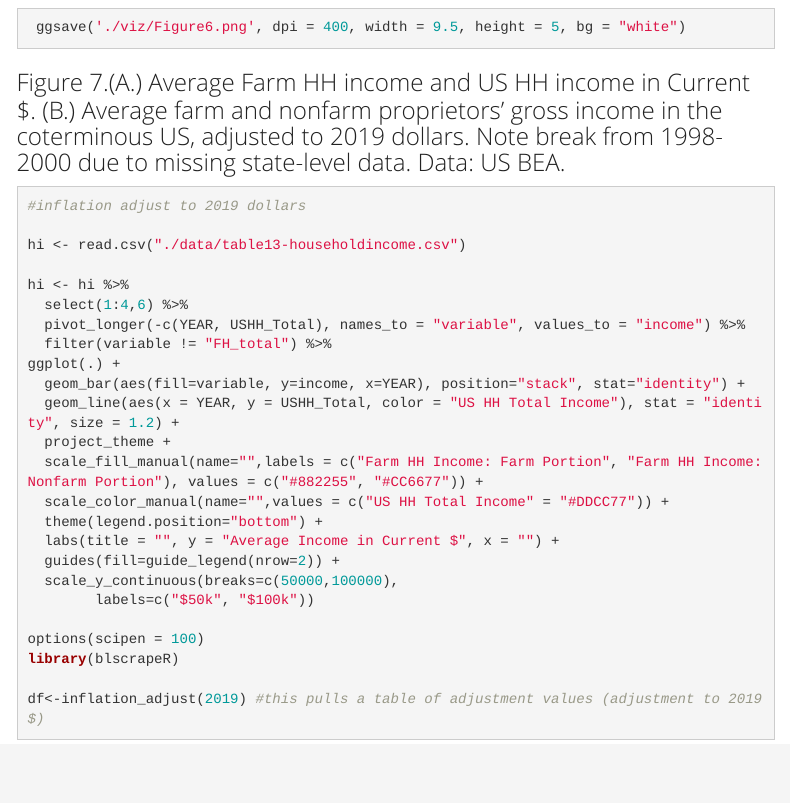
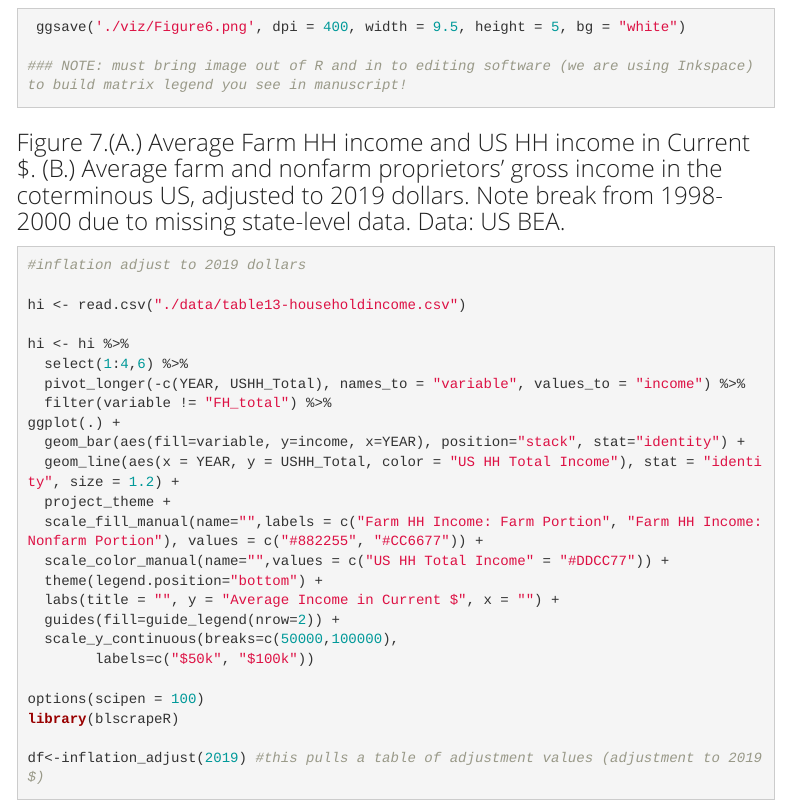
Before and after one commit to blschum/US-Farming-Data-Narrative, an R Markdown document (data-viz-farming-in-the-US.Rmd): the page in a window 1100 px wide, from 17510 px down. Rendered offline with R 4.5, knitr and Pandoc, with nearby package versions; some code elsewhere in the file could not run offline; menus at the side of the page are left out.

Commit message:
added note about Figure 6 edited outside of R

````diff
--- a/data-viz-farming-in-the-US.Rmd
+++ b/data-viz-farming-in-the-US.Rmd
@@ -562,8 +562,12 @@ ggplot(t, aes(x = race, y=count , fill=type, alpha = factor(alpharace))) +
     labs(title = "", color = "", y = "", x = "")
 
  ggsave('./viz/Figure6.png', dpi = 400, width = 9.5, height = 5, bg = "white")
+
+### NOTE: must bring image out of R and in to editing software (we are using Inkspace) to build matrix legend you see in manuscript!
 ```
+
 ### Figure 7.(A.) Average Farm HH income and US HH income in Current $. (B.) Average farm and nonfarm proprietors’ gross income in the coterminous US, adjusted to 2019 dollars. Note break from 1998-2000 due to missing state-level data. Data: US BEA.
+
 ```{r}
 #inflation adjust to 2019 dollars
 
````
